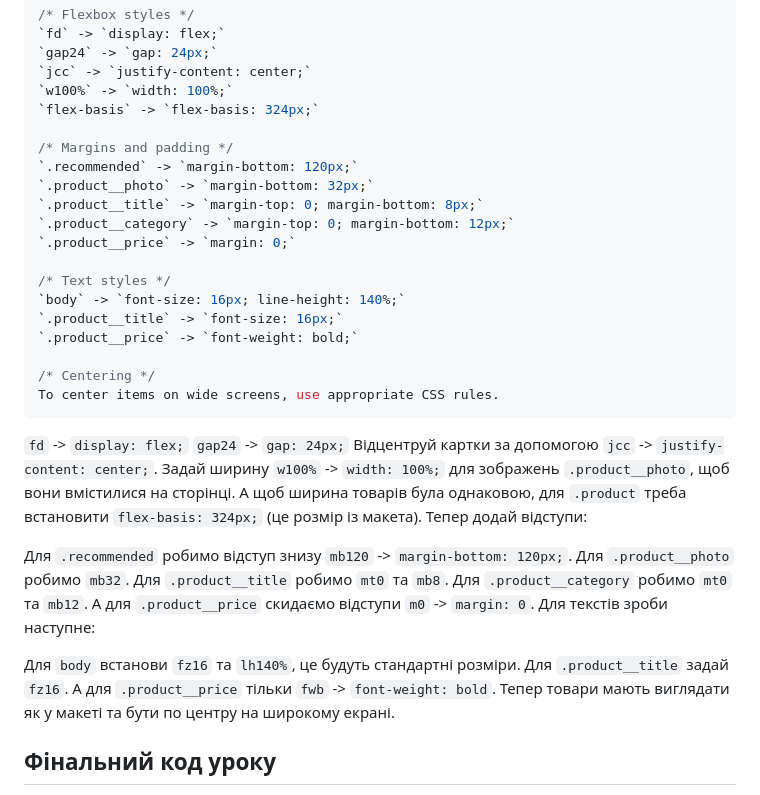
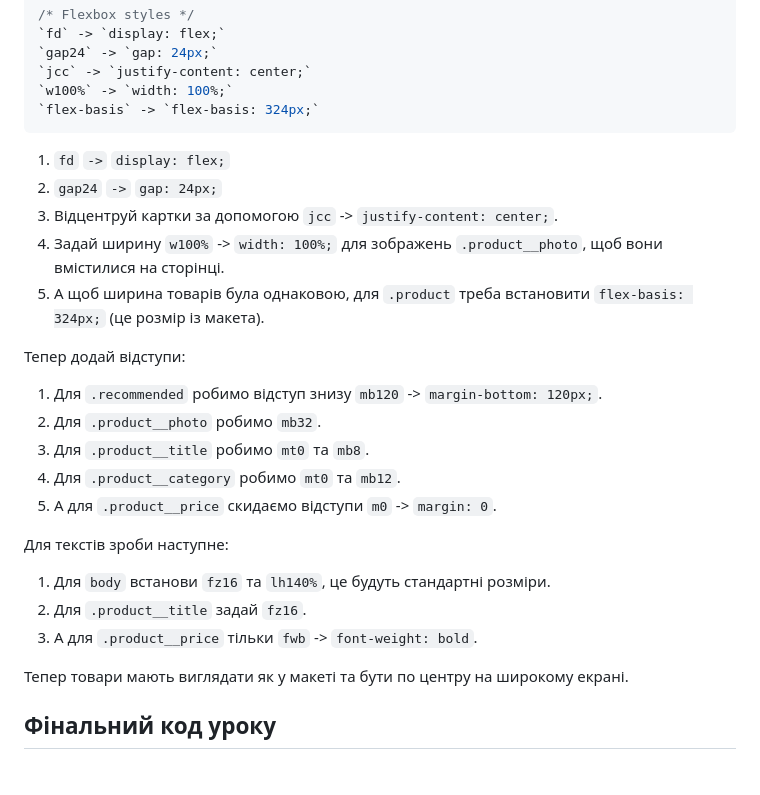
Before and after one commit to Roman80-IT/Bose-3, a Markdown page: README.md, the part around the change. Drawn GitHub-style.

````diff
--- a/README.md
+++ b/README.md
@@ -119,40 +119,28 @@ letter-spacing: -1.5px;
 `jcc` -> `justify-content: center;`
 `w100%` -> `width: 100%;`
 `flex-basis` -> `flex-basis: 324px;`
-
-/* Margins and padding */
-`.recommended` -> `margin-bottom: 120px;`
-`.product__photo` -> `margin-bottom: 32px;`
-`.product__title` -> `margin-top: 0; margin-bottom: 8px;`
-`.product__category` -> `margin-top: 0; margin-bottom: 12px;`
-`.product__price` -> `margin: 0;`
-
-/* Text styles */
-`body` -> `font-size: 16px; line-height: 140%;`
-`.product__title` -> `font-size: 16px;`
-`.product__price` -> `font-weight: bold;`
-
-/* Centering */
-To center items on wide screens, use appropriate CSS rules.
 ```
 
-`fd` -> `display: flex;`
-`gap24` -> `gap: 24px;`
-Відцентруй картки за допомогою `jcc` -> `justify-content: center;`.
-Задай ширину `w100%` -> `width: 100%;` для зображень `.product__photo`, щоб вони вмістилися на сторінці.
-А щоб ширина товарів була однаковою, для `.product` треба встановити `flex-basis: 324px;` (це розмір із макета).
+1. `fd` `->` `display: flex;`
+2. `gap24` `->` `gap: 24px;`
+3. Відцентруй картки за допомогою `jcc` -> `justify-content: center;`.
+4. Задай ширину `w100%` -> `width: 100%;` для зображень `.product__photo`, щоб вони вмістилися на сторінці.
+5. А щоб ширина товарів була однаковою, для `.product` треба встановити `flex-basis: 324px;` (це розмір із макета).
+
 Тепер додай відступи:
 
-Для `.recommended` робимо відступ знизу `mb120` -> `margin-bottom: 120px;`.
-Для `.product__photo` робимо `mb32`.
-Для `.product__title` робимо `mt0` та `mb8`.
-Для `.product__category` робимо `mt0` та `mb12`.
-А для `.product__price` скидаємо відступи `m0` -> `margin: 0`.
+1. Для `.recommended` робимо відступ знизу `mb120` -> `margin-bottom: 120px;`.
+2. Для `.product__photo` робимо `mb32`.
+3. Для `.product__title` робимо `mt0` та `mb8`.
+4. Для `.product__category` робимо `mt0` та `mb12`.
+5. А для `.product__price` скидаємо відступи `m0` -> `margin: 0`.
+
 Для текстів зроби наступне:
 
-Для `body` встанови `fz16` та `lh140%`, це будуть стандартні розміри.
-Для `.product__title` задай `fz16`.
-А для `.product__price` тільки `fwb` -> `font-weight: bold`.
+1. Для `body` встанови `fz16` та `lh140%`, це будуть стандартні розміри.
+2. Для `.product__title` задай `fz16`.
+3. А для `.product__price` тільки `fwb` -> `font-weight: bold`.
+
 Тепер товари мають виглядати як у макеті та бути по центру на широкому екрані.
 
 ## Фінальний код уроку
````
